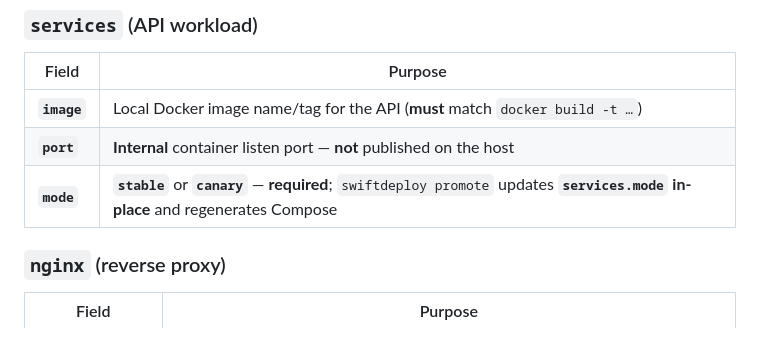
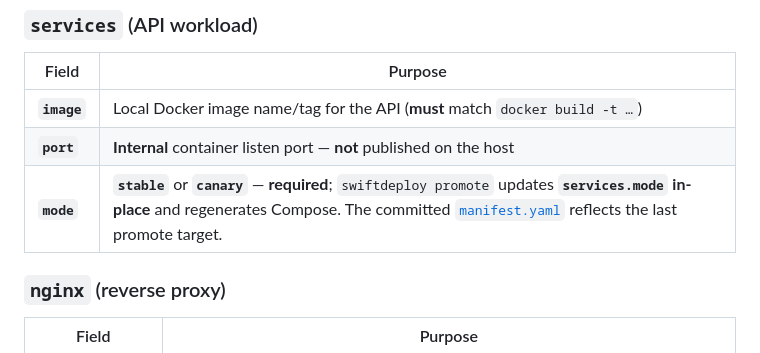
Before and after one commit to Trojanhorse7/swift-deploy, a Markdown page: README.md, the part around the change. Rendered like a GitHub page.

Commit message:
docs: note that manifest.yaml tracks the active promote mode

```diff
--- a/README.md
+++ b/README.md
@@ -26,7 +26,7 @@ chmod +x swiftdeploy   # Unix/macOS; on Windows use `python swiftdeploy`
 |-------|---------|
 | **`image`** | Local Docker image name/tag for the API (**must** match `docker build -t …`) |
 | **`port`** | **Internal** container listen port — **not** published on the host |
-| **`mode`** | **`stable`** or **`canary`** — **required**; `swiftdeploy promote` updates **`services.mode` in-place** and regenerates Compose |
+| **`mode`** | **`stable`** or **`canary`** — **required**; `swiftdeploy promote` updates **`services.mode` in-place** and regenerates Compose. The committed [`manifest.yaml`](manifest.yaml) reflects the last promote target. |
 
 ### `nginx` (reverse proxy)
 
```
